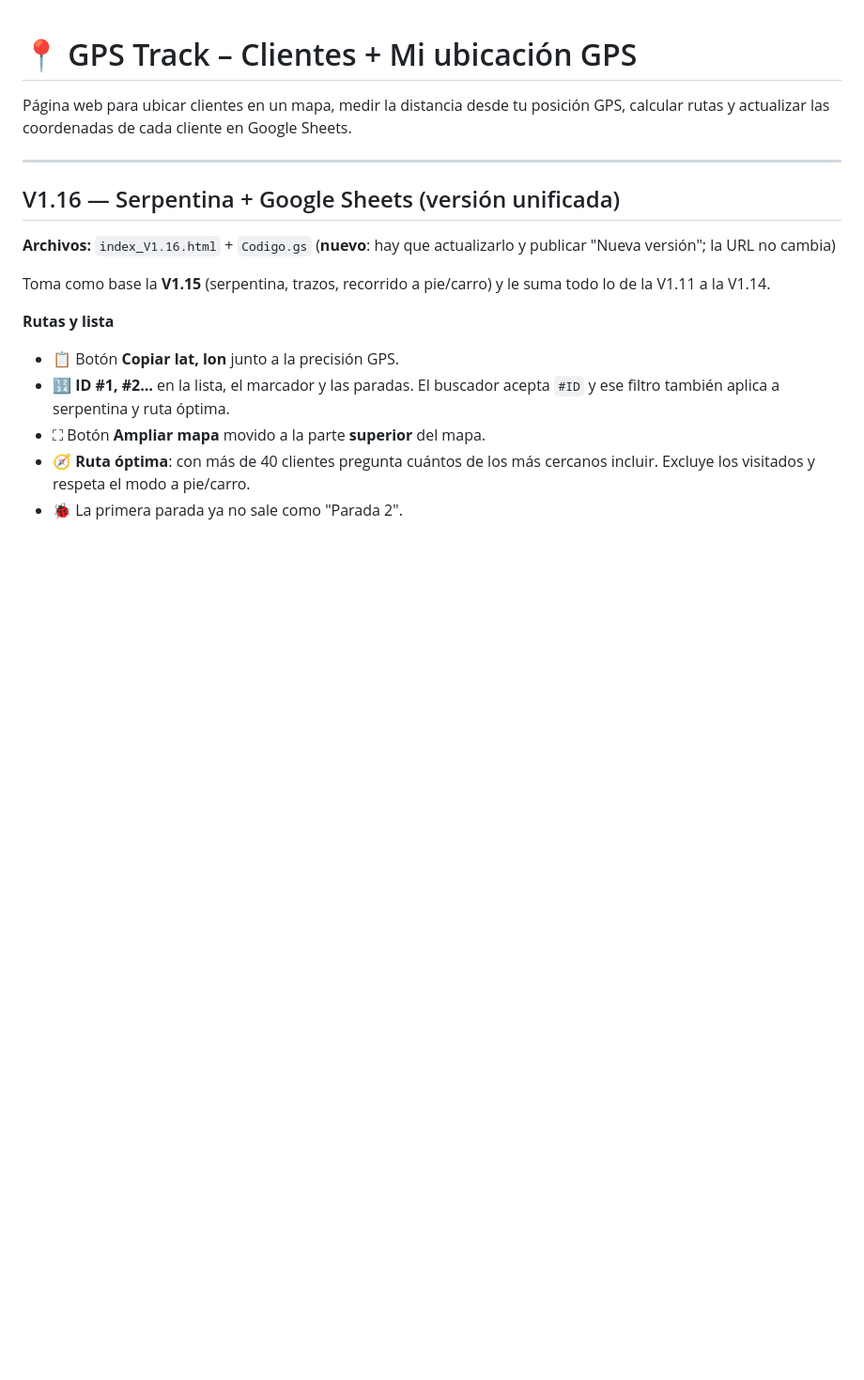
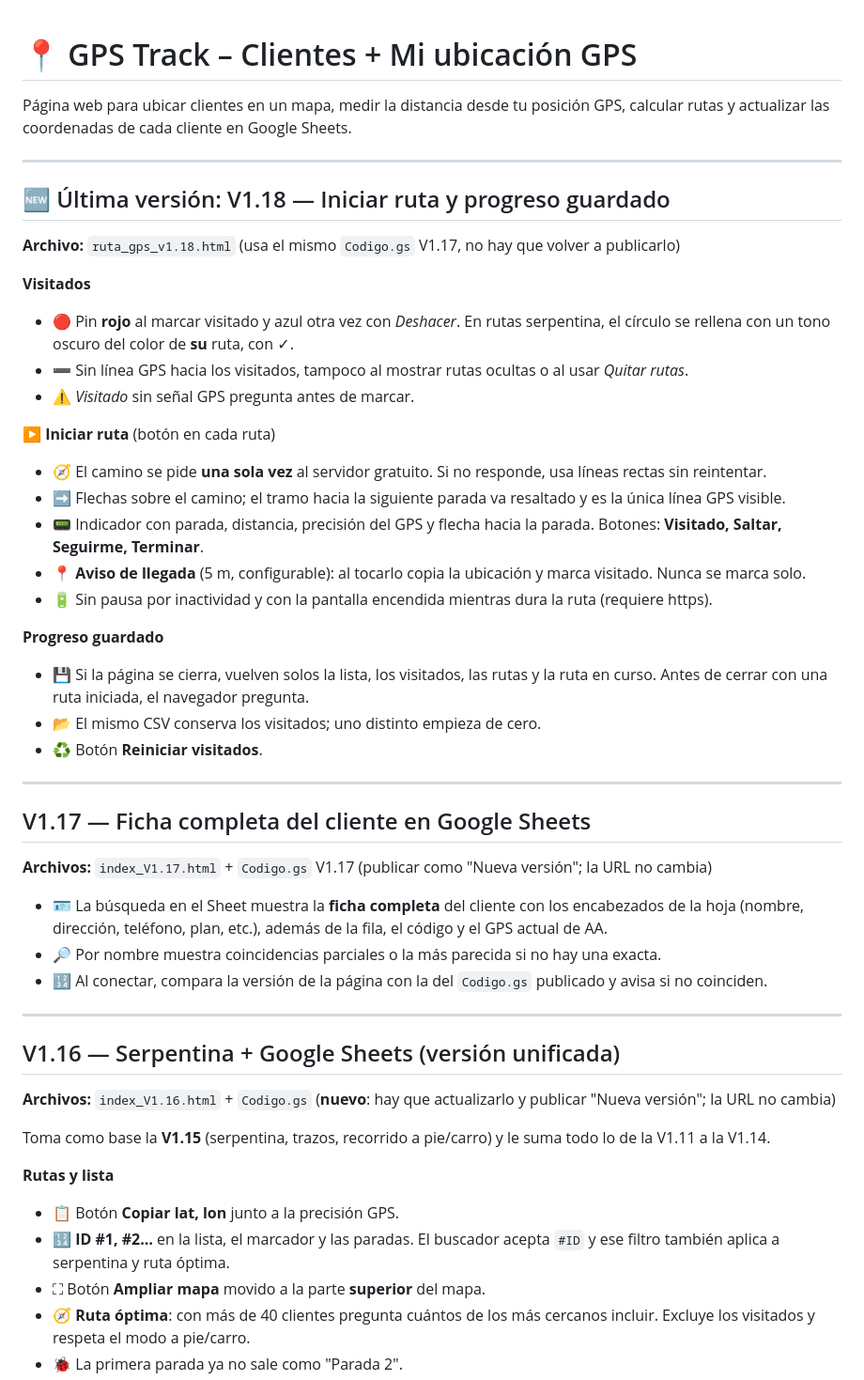
Before and after one commit to bragon34/gps-traffic-, a Markdown page: README.md, the part around the change. Shown at 94% size. Drawn GitHub-style; blank space fills up the shorter version.

Commit message:
Update README with V1.18 features
Added details for version V1.18 including route initiation and saved progress features.

```diff
--- a/README.md
+++ b/README.md
@@ -1,6 +1,39 @@
 # 📍 GPS Track – Clientes + Mi ubicación GPS
 
 Página web para ubicar clientes en un mapa, medir la distancia desde tu posición GPS, calcular rutas y actualizar las coordenadas de cada cliente en Google Sheets.
+
+---
+
+## 🆕 Última versión: V1.18 — Iniciar ruta y progreso guardado
+
+**Archivo:** `ruta_gps_v1.18.html` (usa el mismo `Codigo.gs` V1.17, no hay que volver a publicarlo)
+
+**Visitados**
+- 🔴 Pin **rojo** al marcar visitado y azul otra vez con *Deshacer*. En rutas serpentina, el círculo se rellena con un tono oscuro del color de **su** ruta, con ✓.
+- ➖ Sin línea GPS hacia los visitados, tampoco al mostrar rutas ocultas o al usar *Quitar rutas*.
+- ⚠️ *Visitado* sin señal GPS pregunta antes de marcar.
+
+**▶ Iniciar ruta** (botón en cada ruta)
+- 🧭 El camino se pide **una sola vez** al servidor gratuito. Si no responde, usa líneas rectas sin reintentar.
+- ➡️ Flechas sobre el camino; el tramo hacia la siguiente parada va resaltado y es la única línea GPS visible.
+- 📟 Indicador con parada, distancia, precisión del GPS y flecha hacia la parada. Botones: **Visitado, Saltar, Seguirme, Terminar**.
+- 📍 **Aviso de llegada** (5 m, configurable): al tocarlo copia la ubicación y marca visitado. Nunca se marca solo.
+- 🔋 Sin pausa por inactividad y con la pantalla encendida mientras dura la ruta (requiere https).
+
+**Progreso guardado**
+- 💾 Si la página se cierra, vuelven solos la lista, los visitados, las rutas y la ruta en curso. Antes de cerrar con una ruta iniciada, el navegador pregunta.
+- 📂 El mismo CSV conserva los visitados; uno distinto empieza de cero.
+- ♻️ Botón **Reiniciar visitados**.
+
+---
+
+## V1.17 — Ficha completa del cliente en Google Sheets
+
+**Archivos:** `index_V1.17.html` + `Codigo.gs` V1.17 (publicar como "Nueva versión"; la URL no cambia)
+
+- 🪪 La búsqueda en el Sheet muestra la **ficha completa** del cliente con los encabezados de la hoja (nombre, dirección, teléfono, plan, etc.), además de la fila, el código y el GPS actual de AA.
+- 🔎 Por nombre muestra coincidencias parciales o la más parecida si no hay una exacta.
+- 🔢 Al conectar, compara la versión de la página con la del `Codigo.gs` publicado y avisa si no coinciden.
 
 ---
 
```
